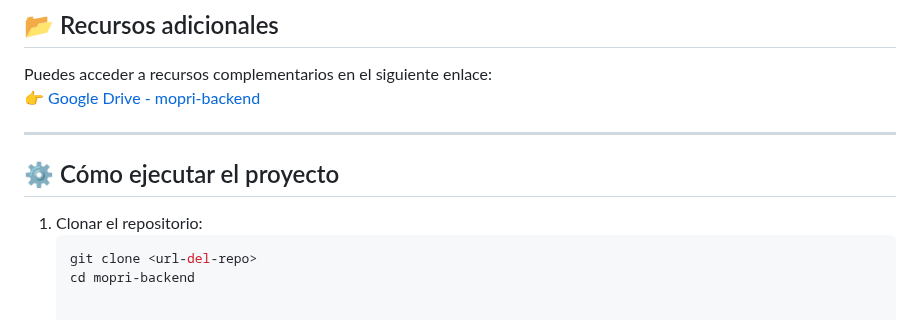
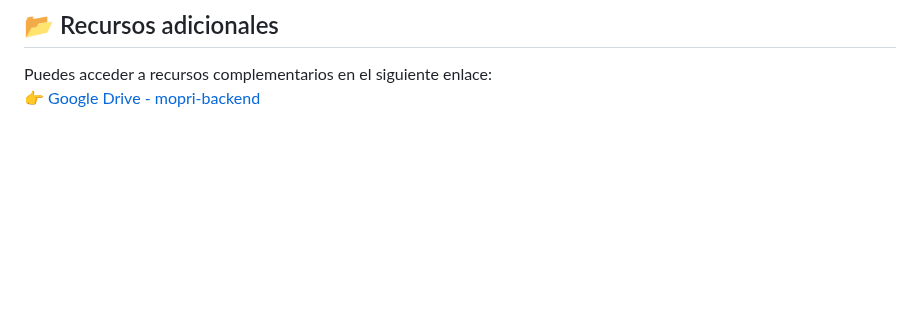
Before and after one commit to AJFM03/Proyecto-Final-Desarrollo-de-Aplicaci-n-Web-para-la-Gesti-n-de-Talleres-de-Formaci-n-Profesional, a Markdown page: README.md, the part around the change. Rendered like a GitHub page; blank space fills up the shorter version.

````diff
--- a/README.md
+++ b/README.md
@@ -96,12 +96,3 @@ Gracias a Git se facilita la colaboración entre desarrolladores y la aplicació
 
 Puedes acceder a recursos complementarios en el siguiente enlace:
 👉 [Google Drive - mopri-backend](https://drive.google.com/drive/folders/1gtsmNXZqqwuKShbx_Sq3pxoCZTCHXcbR)
-
----
-
-## ⚙️ Cómo ejecutar el proyecto
-
-1. Clonar el repositorio:
-   ```bash
-   git clone <url-del-repo>
-   cd mopri-backend
````
